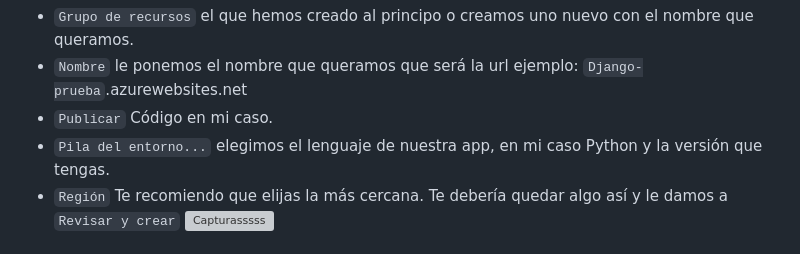
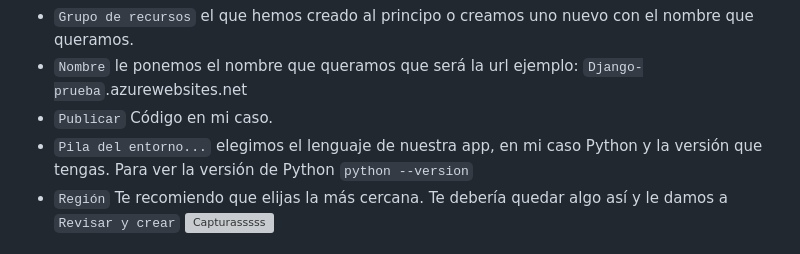
Before and after one commit to NikiDevelop/Django-Ecommerce-azure, a Markdown page: README.md, the part around the change. Rendered like a GitHub page; grey boxes are pictures that could not be loaded.

```diff
--- a/README.md
+++ b/README.md
@@ -94,7 +94,7 @@ Nos saldrá la suscripción que tenemos.<br>
 - `Grupo de recursos` el que hemos creado al principo o creamos uno nuevo con el nombre que queramos. <br>
 - `Nombre` le ponemos el nombre que queramos que será la url ejemplo: `Django-prueba`.azurewebsites.net<br>
 - `Publicar` Código en mi caso.<br>
-- `Pila del entorno...` elegimos el lenguaje de nuestra app, en mi caso Python y la versión que tengas.
+- `Pila del entorno...` elegimos el lenguaje de nuestra app, en mi caso Python y la versión que tengas. Para ver la versión de Python `python --version`
 - `Región` Te recomiendo que elijas la más cercana.
 Te debería quedar algo así y le damos a `Revisar y crear`
 ![Capturasssss](https://github.com/NikiDevelop/NikiDevelop/assets/105102619/8077cfa9-7fe3-492e-b745-ffaf12c9a78c)
```
